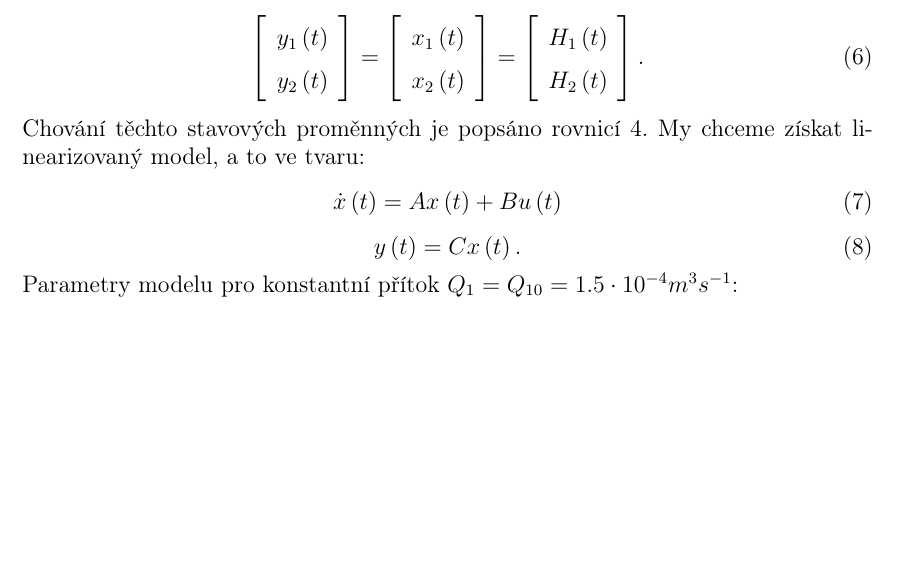
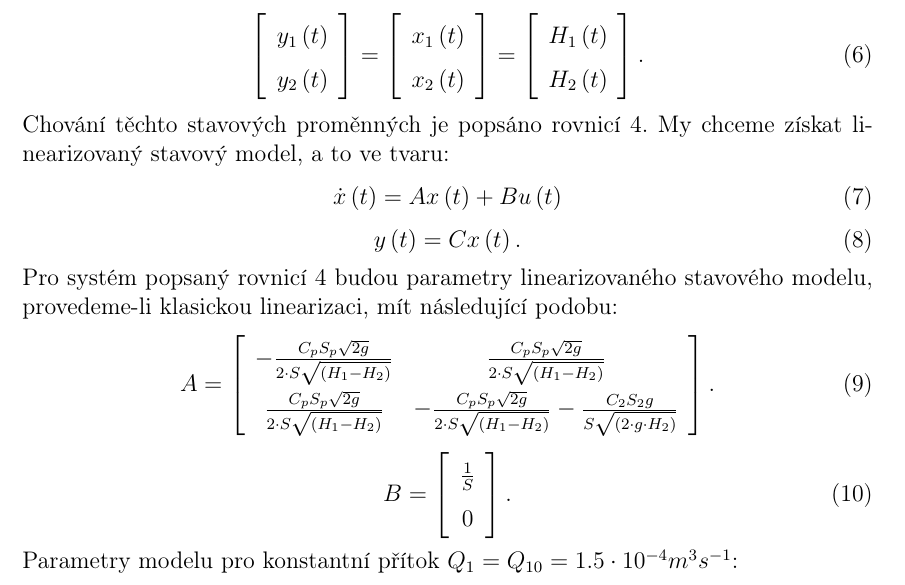
Before and after one commit to Cibulkaj/semestralkaAR, a LaTeX document (dokument/ar-semestralka.tex): part of page 6 of 7, cut so that both start at the same text, the shorter picture padded with empty space. Compiled offline with pdfLaTeX.

Commit message:
Prvni pulka linearizace

```diff
--- a/dokument/ar-semestralka.tex
+++ b/dokument/ar-semestralka.tex
@@ -119,11 +119,24 @@ x_{2}\left ( t \right )\end{array}\right ]=
 H_{1}\left ( t \right )\\
 H_{2}\left ( t \right )\end{array}\right ].
 \end{equation}
-Chování těchto stavových proměnných je popsáno rovnicí \ref{eq:Stavove_x}. My chceme získat linearizovaný model, a to ve tvaru:
+Chování těchto stavových proměnných je popsáno rovnicí \ref{eq:Stavove_x}. My chceme získat linearizovaný stavový model, a to ve tvaru:
 \begin{equation}
 \dot{x}\left ( t \right )=Ax\left( t \right )+Bu \left( t \right)\end{equation}
 \begin{equation}
 y\left ( t \right )=Cx\left( t \right ).
+\end{equation}
+Pro systém popsaný rovnicí \ref{eq:Stavove_x} budou parametry  linearizovaného stavového modelu, provedeme-li klasickou linearizaci, mít následující podobu:
+\begin{equation}A =
+\left [\begin{array}{cc}
+-\frac{C_{p}S_{p}\sqrt{2g}}{2\cdot S\sqrt{\left ( H_{1}-H_{2} \right )}} & \frac{C_{p}S_{p}\sqrt{2g}}{2\cdot S\sqrt{\left ( H_{1}-H_{2} \right )}} \\
+\frac{C_{p}S_{p}\sqrt{2g}}{2\cdot S\sqrt{\left ( H_{1}-H_{2} \right )}} & -\frac{C_{p}S_{p}\sqrt{2g}}{2\cdot S\sqrt{\left ( H_{1}-H_{2} \right )}}-\frac{C_{2}S_{2}g}{S\sqrt{\left ( 2\cdot g\cdot H_{2} \right )}}
+\end{array}\right ].
+\end{equation}
+\begin{equation}B =
+\left [\begin{array}{cc}
+\frac{1}{S}\\
+0
+\end{array}\right ].
 \end{equation}
 Parametry modelu pro konstantní přítok $Q_{1}=Q_{10}=1.5\cdot 10^{-4}m^{3}s^{-1}$:
 $$A =
```
Also changed, not shown: dokument/ar-semestralka.pdf, 4 other files.
